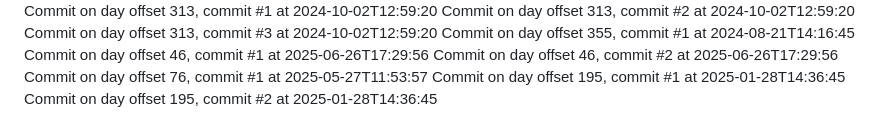
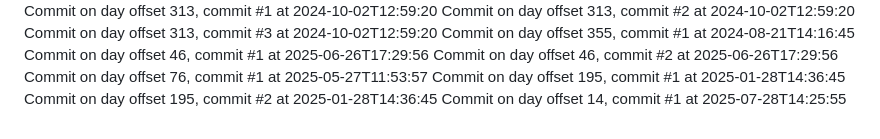
Before and after one commit to JessicaSinghSyal/Plant-Disease-Detection-PHP-ML-JS-CSS, a Markdown page: README.md, the part around the change. GitHub-like rendering.

Commit message:
Commit day 14, commit 1

```diff
--- a/README.md
+++ b/README.md
@@ -110,3 +110,4 @@ Commit on day offset 46, commit #2 at 2025-06-26T17:29:56
 Commit on day offset 76, commit #1 at 2025-05-27T11:53:57
 Commit on day offset 195, commit #1 at 2025-01-28T14:36:45
 Commit on day offset 195, commit #2 at 2025-01-28T14:36:45
+Commit on day offset 14, commit #1 at 2025-07-28T14:25:55
```
